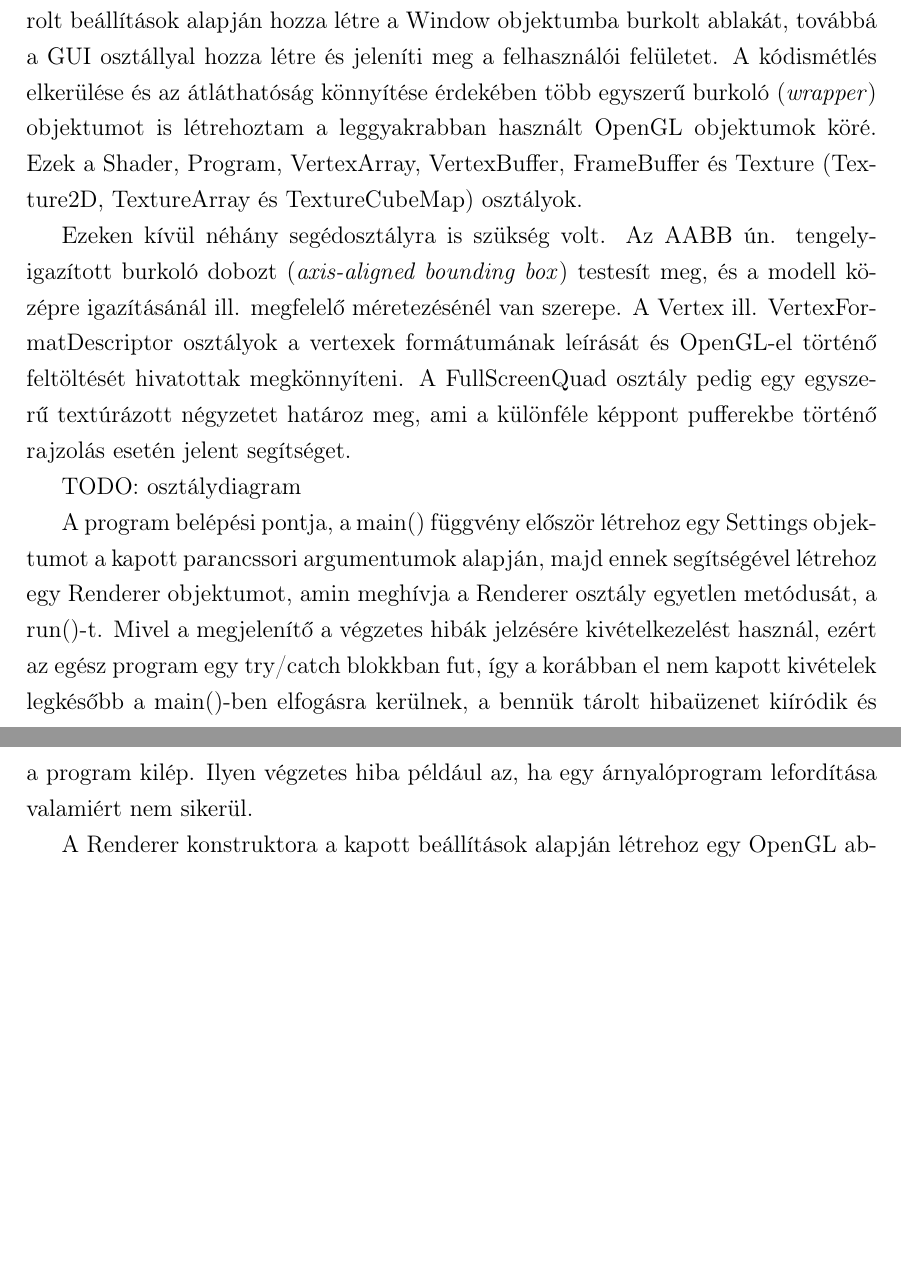
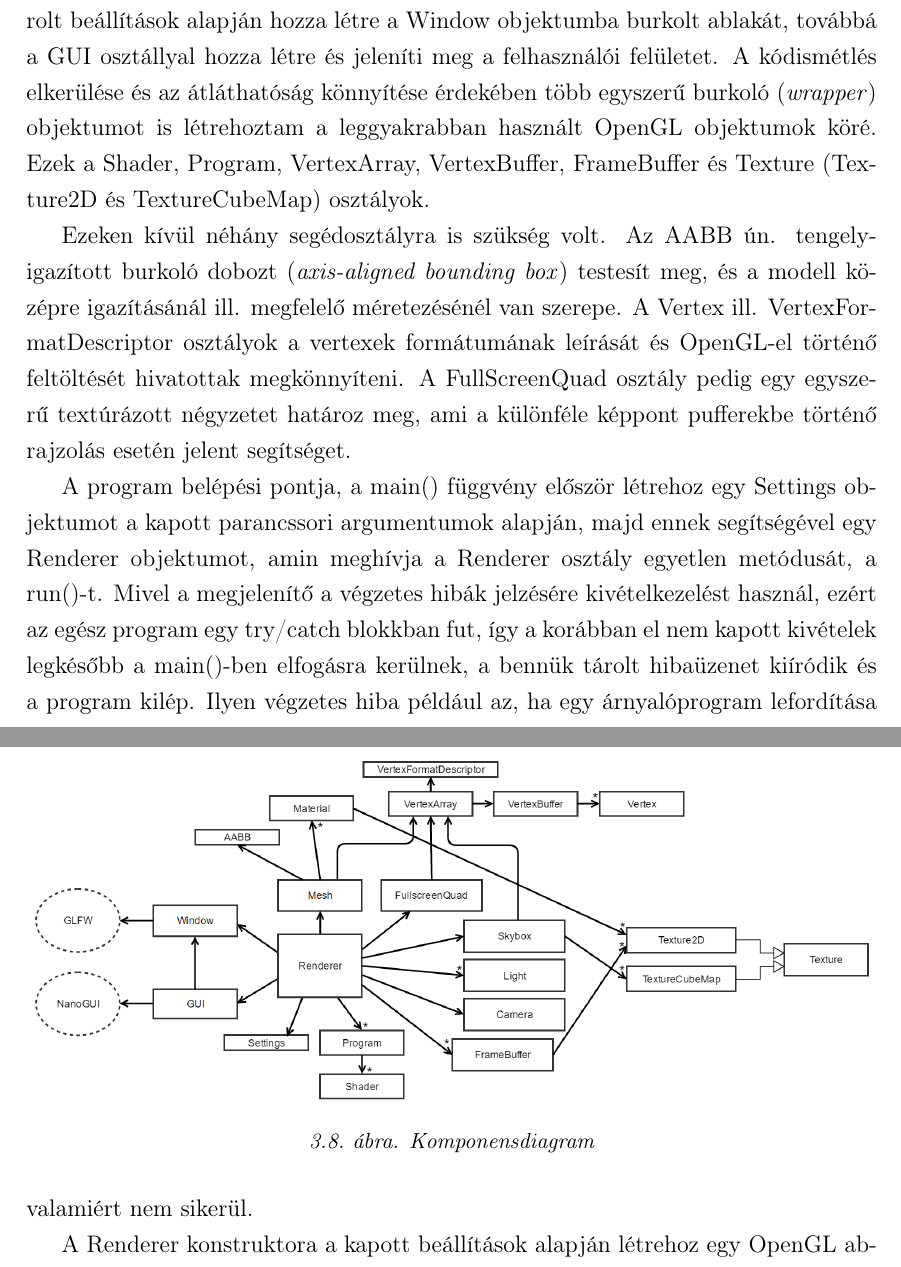
Before and after one commit to yzsolt/szakdolgozat, a LaTeX document (documentation/documentation.tex, which reads documentation/chapters/developer_documentation.tex): two parts of pages 26 and 27 of 47, joined at a grey line, cut so that both start at the same text, the shorter picture padded with empty space. Compiled offline with pdfLaTeX.

Commit message:
Updated documentation

```diff
--- a/documentation/chapters/developer_documentation.tex
+++ b/documentation/chapters/developer_documentation.tex
@@ -351,13 +351,17 @@ A megjelenítő alapvetően az alábbi felhasználói esetek kiszolgálására l
     \caption{Felhasználói esetek}
 \end{figure}
 
-Ezekből adódik, hogy szükség volt modell, skybox, anyag illetve fény osztályokra. A forráskódban ezen osztályok elnevezése rendre Mesh, Skybox, Material illetve Light. A megjelenítő főosztálya a Renderer lett, ami egy Settings objektumban tárolt beállítások alapján hozza létre a Window objektumba burkolt ablakát, továbbá a GUI osztállyal hozza létre és jeleníti meg a felhasználói felületet. A kódismétlés elkerülése és az átláthatóság könnyítése érdekében több egyszerű burkoló (\textit{wrapper}) objektumot is létrehoztam a leggyakrabban használt OpenGL objektumok köré. Ezek a Shader, Program, VertexArray, VertexBuffer, FrameBuffer és Texture (Texture2D, TextureArray és TextureCubeMap) osztályok.
+Ezekből adódik, hogy szükség volt modell, skybox, anyag illetve fény osztályokra. A forráskódban ezen osztályok elnevezése rendre Mesh, Skybox, Material illetve Light. A megjelenítő főosztálya a Renderer lett, ami egy Settings objektumban tárolt beállítások alapján hozza létre a Window objektumba burkolt ablakát, továbbá a GUI osztállyal hozza létre és jeleníti meg a felhasználói felületet. A kódismétlés elkerülése és az átláthatóság könnyítése érdekében több egyszerű burkoló (\textit{wrapper}) objektumot is létrehoztam a leggyakrabban használt OpenGL objektumok köré. Ezek a Shader, Program, VertexArray, VertexBuffer, FrameBuffer és Texture (Texture2D és TextureCubeMap) osztályok.
 
 Ezeken kívül néhány segédosztályra is szükség volt. Az AABB ún. tengely-igazított burkoló dobozt (\textit{axis-aligned bounding box}) testesít meg, és a modell középre igazításánál ill. megfelelő méretezésénél van szerepe. A Vertex ill. VertexFormatDescriptor osztályok a vertexek formátumának leírását és OpenGL-el történő feltöltését hivatottak megkönnyíteni. A FullScreenQuad osztály pedig egy egyszerű textúrázott négyzetet határoz meg, ami a különféle képpont pufferekbe történő rajzolás esetén jelent segítséget.
 
-TODO: osztálydiagram
+\begin{figure}[!ht]
+    \centering
+    \includegraphics[width=1.0\textwidth]{images/components.png}
+    \caption{Komponensdiagram}
+\end{figure}
 
-A program belépési pontja, a main() függvény először létrehoz egy Settings objektumot a kapott parancssori argumentumok alapján, majd ennek segítségével létrehoz egy Renderer objektumot, amin meghívja a Renderer osztály egyetlen metódusát, a run()-t. Mivel a megjelenítő a végzetes hibák jelzésére kivételkezelést használ, ezért az egész program egy try/catch blokkban fut, így a korábban el nem kapott kivételek legkésőbb a main()-ben elfogásra kerülnek, a bennük tárolt hibaüzenet kiíródik és a program kilép. Ilyen végzetes hiba például az, ha egy árnyalóprogram lefordítása valamiért nem sikerül.
+A program belépési pontja, a main() függvény először létrehoz egy Settings objektumot a kapott parancssori argumentumok alapján, majd ennek segítségével egy Renderer objektumot, amin meghívja a Renderer osztály egyetlen metódusát, a run()-t. Mivel a megjelenítő a végzetes hibák jelzésére kivételkezelést használ, ezért az egész program egy try/catch blokkban fut, így a korábban el nem kapott kivételek legkésőbb a main()-ben elfogásra kerülnek, a bennük tárolt hibaüzenet kiíródik és a program kilép. Ilyen végzetes hiba például az, ha egy árnyalóprogram lefordítása valamiért nem sikerül.
 
 A Renderer konstruktora a kapott beállítások alapján létrehoz egy OpenGL ablakot a Window osztály segítségével, ami tulajdonképpen egy GLFW ablakot kezel objektum-orientált módon. Ezután létrehozza a két beépített fényt, majd a felhasználói felület inicializálása következik. Ekkor már van OpenGL kontextusunk, ezért a modell és vetítési mátrixok beállítása után létrehozza a szükséges árnyalóprogramokat és képpont puffereket. Végül pedig létrehozza az alapértelmezett Mesh illetve Skybox objektumokat.
 
```
Also changed, not shown: documentation/images/components.png (added), documentation/chapters/developer_documentation.tex (10 more changed lines).
